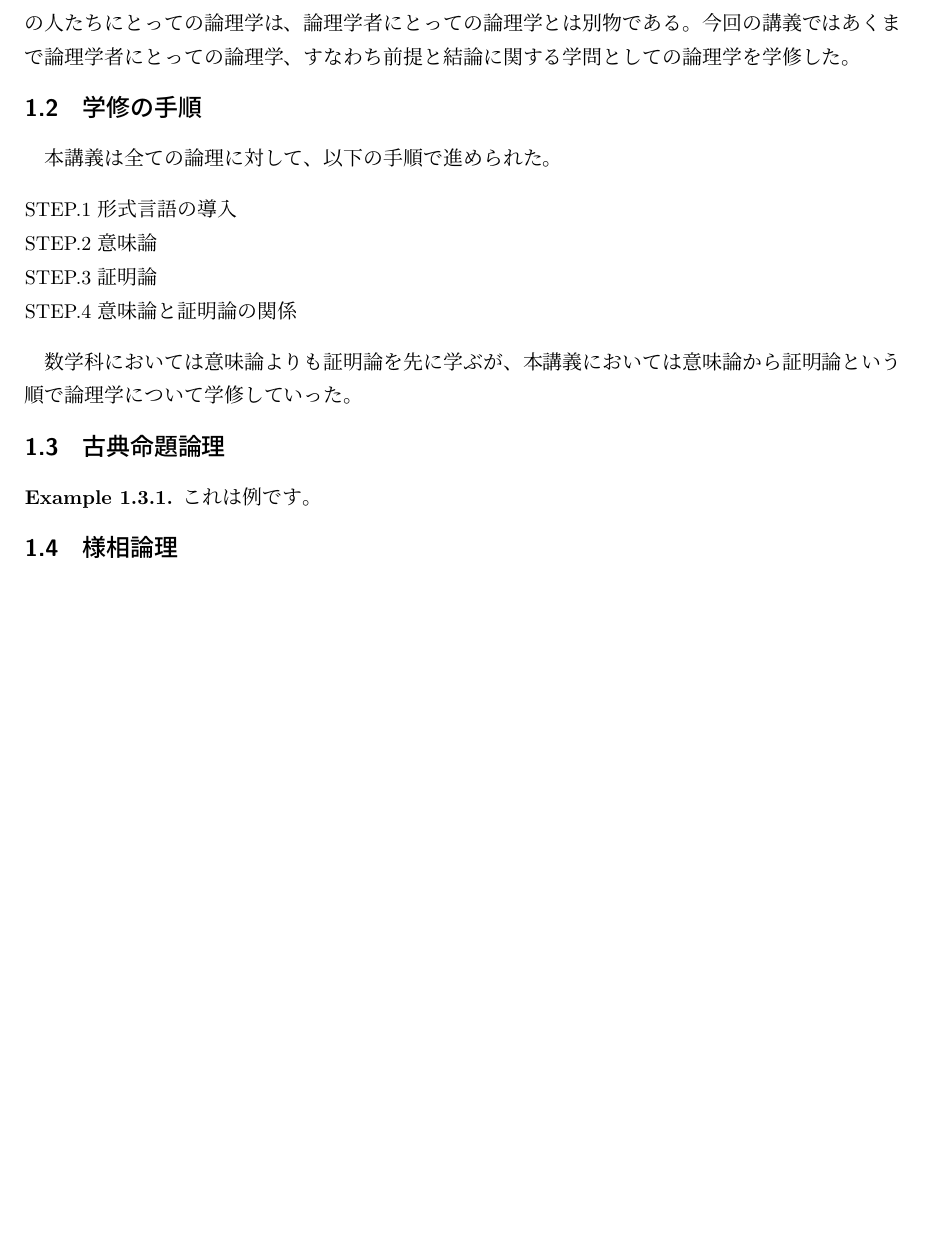
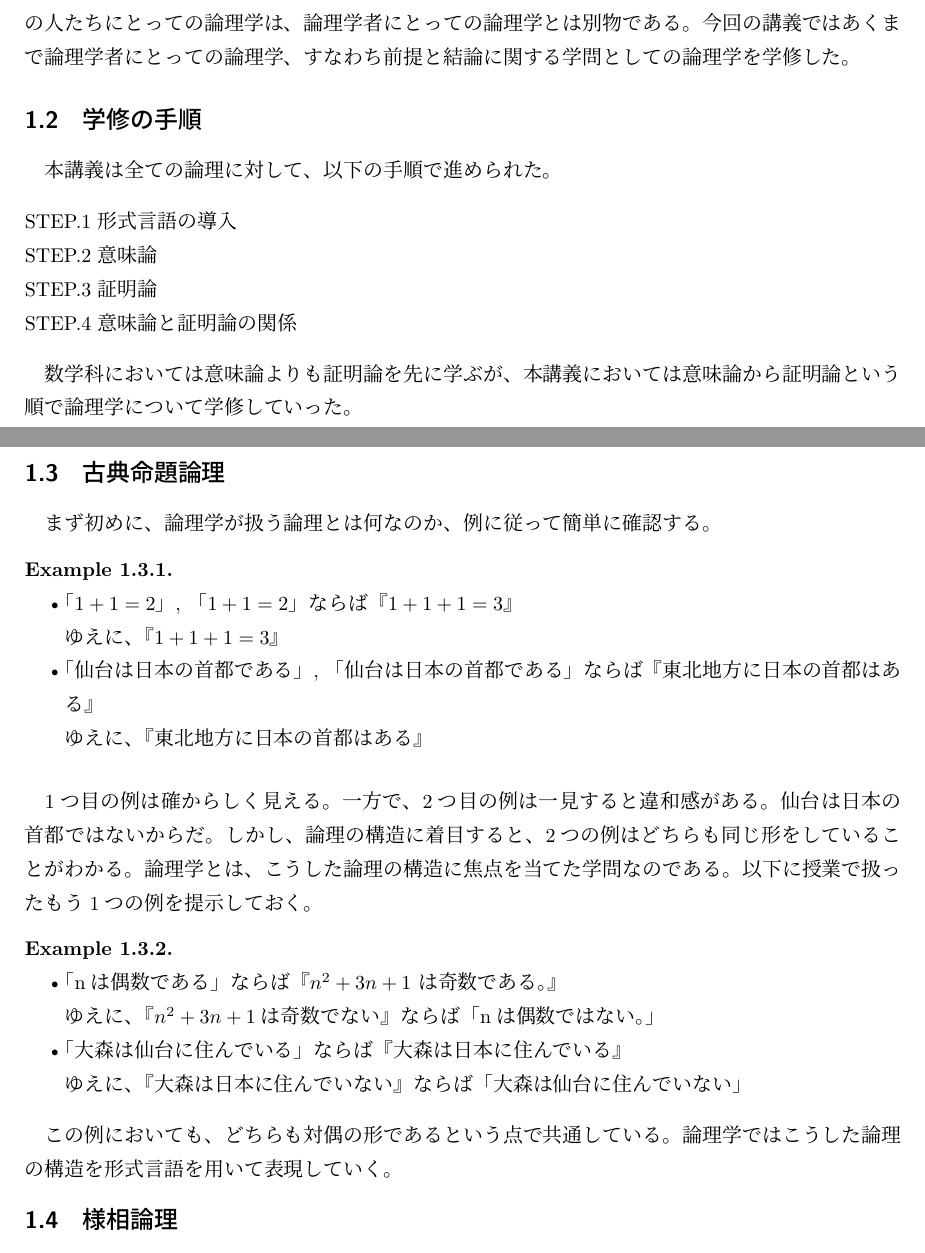
Before and after one commit to TAIYOSAMA/logic-report, a LaTeX document (main.tex, which reads sections/01_summary/index.tex, sections/01_summary/subsections/about.tex, sections/01_summary/subsections/classic_propositional_logic.tex): part of page 2 of 4 before the commit and two parts of pages 2 and 3 of 4 after it, the two joined at a grey line, cut so that both start at the same text, the shorter picture padded with empty space. Compiled offline with upLaTeX and dvipdfmx.

Commit message:
wip: 編集中

```diff
--- a/sections/01_summary/index.tex
+++ b/sections/01_summary/index.tex
@@ -1,7 +1,7 @@
 \section{授業内容のまとめ}
 
 \input{sections/01_summary/subsections/about.tex}
-\input{sections/01_summary/subsections/learning_steps.tex}
+\input{sections/01_summary/subsections/learning_steps.tex} \pagebreak
 \input{sections/01_summary/subsections/classic_propositional_logic.tex}
 \input{sections/01_summary/subsections/modal_logic.tex}
 \input{sections/01_summary/subsections/predicate_logic.tex}
--- a/sections/01_summary/subsections/about.tex
+++ b/sections/01_summary/subsections/about.tex
@@ -17,3 +17,5 @@
 論理学は立場によって捉え方が変わるという特徴もある。
 コンピューターサイエンス、哲学専攻の人たちにとっての論理学は、論理学者にとっての論理学とは別物である。
 今回の講義ではあくまで論理学者にとっての論理学、すなわち前提と結論に関する学問としての論理学を学修した。
+
+\medskip
--- a/sections/01_summary/subsections/classic_propositional_logic.tex
+++ b/sections/01_summary/subsections/classic_propositional_logic.tex
@@ -1,5 +1,37 @@
 \subsection{古典命題論理}
 
-\begin{ex}
-これは例です。
+まず初めに、論理学が扱う論理とは何なのか、例に従って簡単に確認する。
+
+\medskip
+
+\begin{ex}\mbox{}
+  \vspace{-0.5\baselineskip}
+  \begin{itemize}
+    \item「$1 + 1 = 2$」, 「$1 + 1 = 2$」ならば『$1 + 1 + 1 = 3$』\\
+          ゆえに、『$1 + 1 + 1 = 3$』
+    \item「仙台は日本の首都である」, 「仙台は日本の首都である」ならば『東北地方に日本の首都はある』\\
+          ゆえに、『東北地方に日本の首都はある』
+  \end{itemize}
 \end{ex}
+
+\medskip
+
+1つ目の例は確からしく見える。一方で、2つ目の例は一見すると違和感がある。仙台は日本の首都ではないからだ。
+しかし、論理の構造に着目すると、2つの例はどちらも同じ形をしていることがわかる。
+論理学とは、こうした論理の構造に焦点を当てた学問なのである。
+以下に授業で扱ったもう1つの例を提示しておく。
+
+\medskip
+
+\begin{ex}\mbox{}
+  \vspace{-0.5\baselineskip}
+  \begin{itemize}
+    \item「nは偶数である」ならば『$n^2+3n+1$ は奇数である。』\\
+          ゆえに、『$n^2+3n+1$は奇数でない』ならば「nは偶数ではない。」
+    \item「大森は仙台に住んでいる」ならば『大森は日本に住んでいる』\\
+          ゆえに、『大森は日本に住んでいない』ならば「大森は仙台に住んでいない」
+  \end{itemize}
+\end{ex}
+
+この例においても、どちらも対偶の形であるという点で共通している。
+論理学ではこうした論理の構造を形式言語を用いて表現していく。
```
Also changed, not shown: sections/01_summary/subsections/learning_steps.tex (+2 -0 lines).
